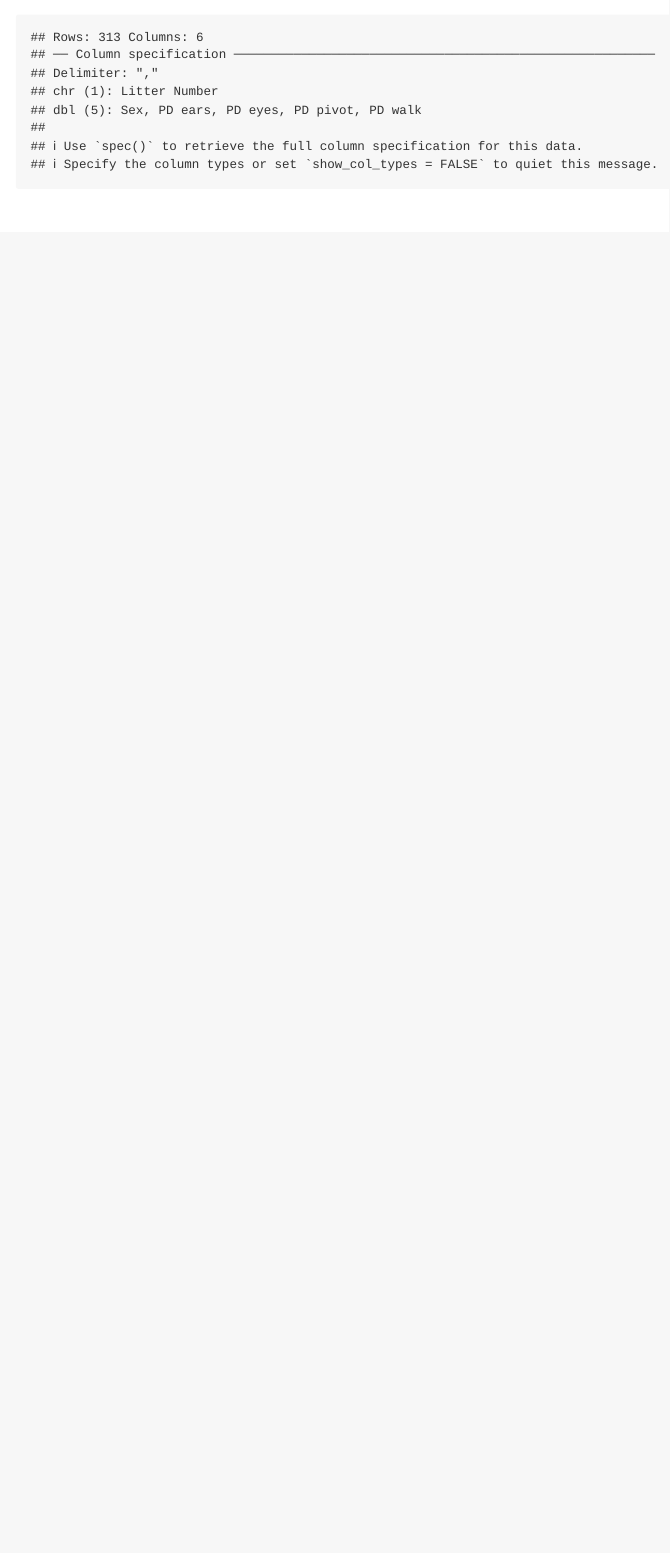
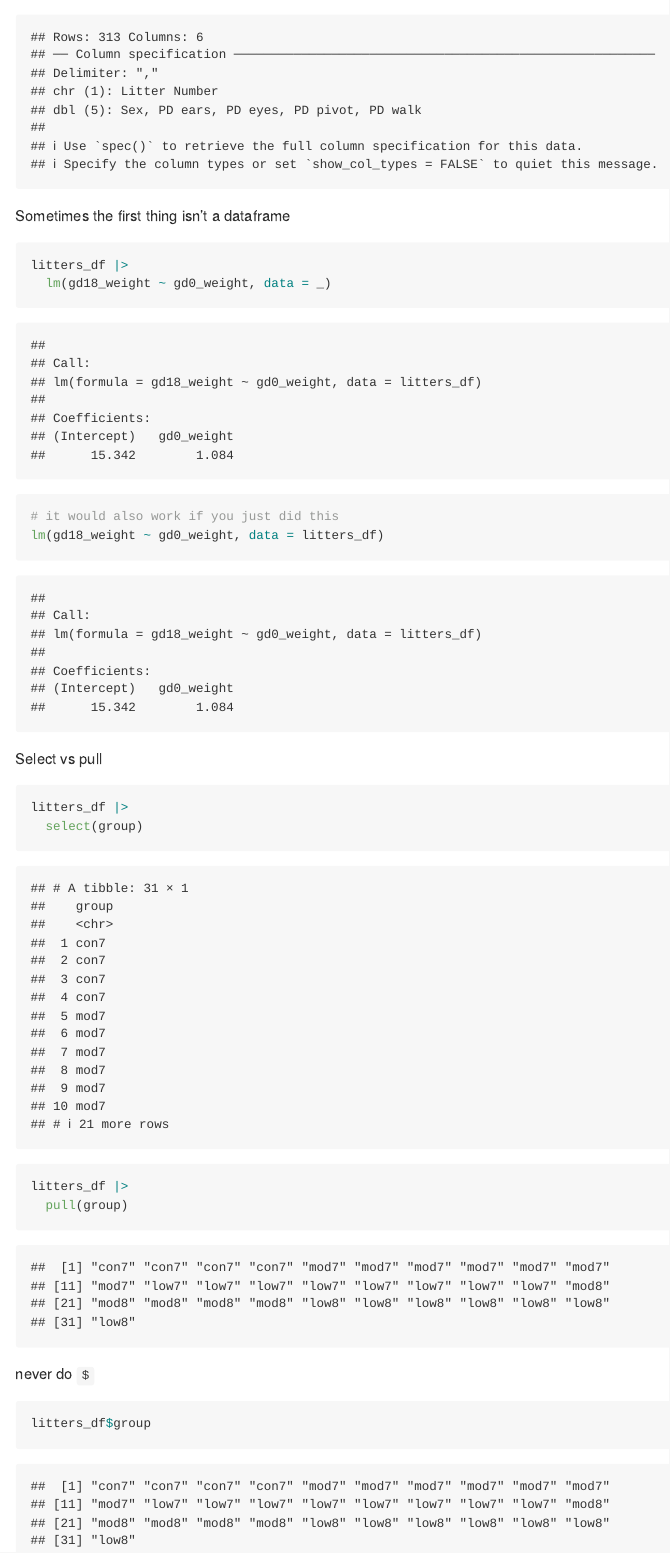
Before and after one commit to AlexaBurko/data_wrangling_1, an R Markdown document (02_data_manipulation.Rmd): the page in a window 1100 px wide, from 7460 px down. Rendered offline with R 4.5, knitr and Pandoc, with nearby package versions; long lines of code are wrapped; column names are cleaned by a stand-in for the janitor package.

Commit message:
select vs pull

````diff
--- a/02_data_manipulation.Rmd
+++ b/02_data_manipulation.Rmd
@@ -178,3 +178,29 @@ pups_df =
   select(litter_number, starts_with("pd")) |>
   mutate(pd_walk_new = pd_walk - 7)
 ```
+
+Sometimes the first thing isn't a dataframe
+
+```{r}
+litters_df |>
+  lm(gd18_weight ~ gd0_weight, data = _)
+
+# it would also work if you just did this
+lm(gd18_weight ~ gd0_weight, data = litters_df)
+```
+
+
+Select vs pull
+```{r}
+litters_df |>
+  select(group)
+
+litters_df |>
+  pull(group)
+```
+
+
+never do `$`
+```{r}
+litters_df$group
+```
````
Also changed, not shown: 02_data_manipulation.md.
